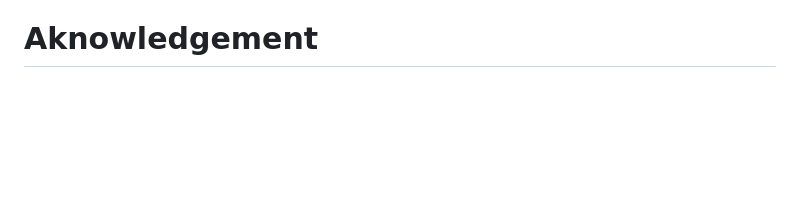
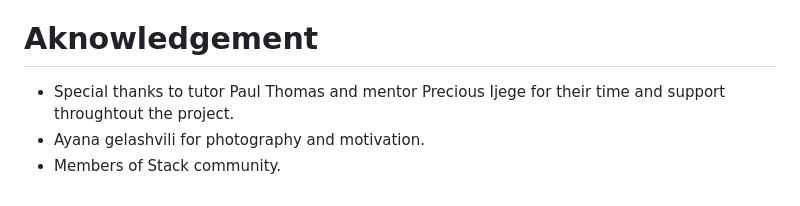
Before and after one commit to Ivane212/Walk-With-Tyson, a Markdown page: README.md, the part around the change. Rendered like a GitHub page; blank space fills up the shorter version.

Commit message:
created aknowledgement

```diff
--- a/README.md
+++ b/README.md
@@ -211,3 +211,6 @@ The website was deployed from Github using the following steps:
 * Content information taken from following websites: Pupford, The Kennel Club, MasterClass Articles and Alltrails.
 
 # Aknowledgement
+* Special thanks to tutor Paul Thomas and mentor Precious Ijege for their time and support throughtout the project.
+* Ayana gelashvili for photography and motivation.
+* Members of Stack community.
```
